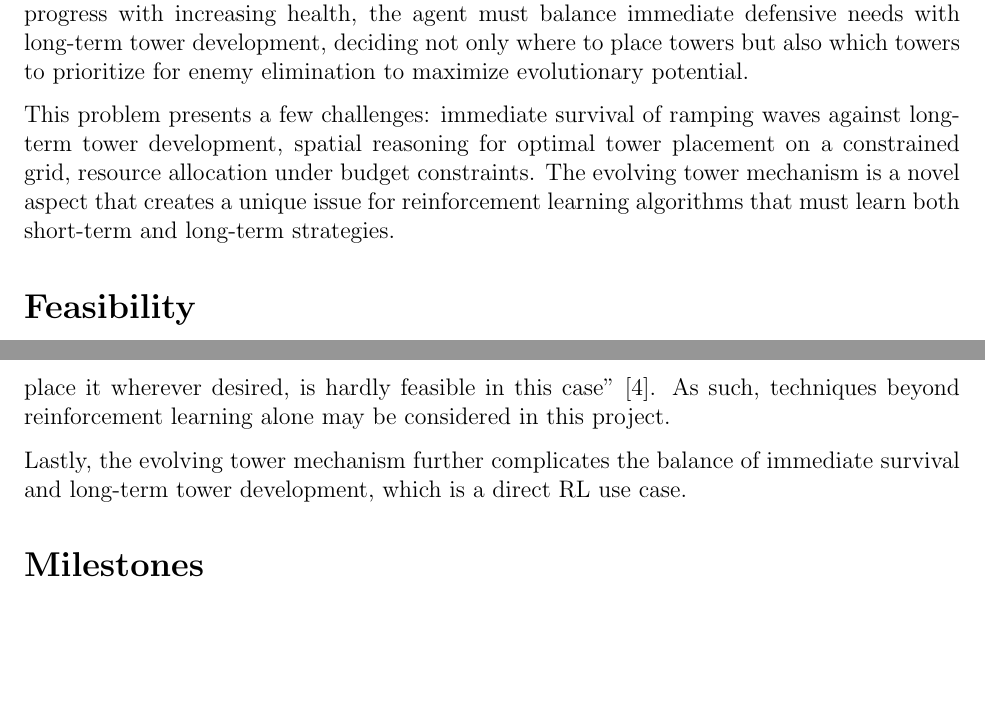
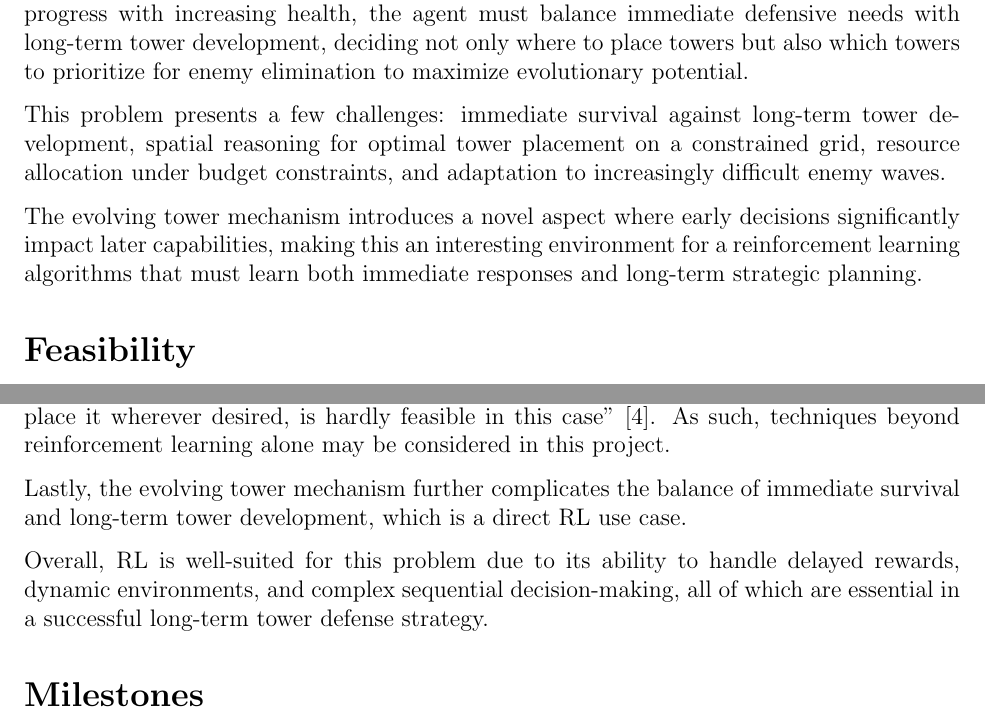
Before and after one commit to awallace77/comp4010-project, a LaTeX document (proposal/proposal.tex): two parts of pages 1 and 2 of 2 before the commit and two parts of pages 1 and 2 of 3 after it, joined at a grey line, cut so that both start at the same text, the shorter picture padded with empty space. Compiled offline with pdfLaTeX.

Commit message:
added some text back, didn't read that it was 2 pages excluding references.

```diff
--- a/proposal/proposal.tex
+++ b/proposal/proposal.tex
@@ -42,9 +42,12 @@ We aim to develop and train a reinforcement learning agent to play an evolving t
 
 The agent must learn to place two types of towers: single target and area-of-effect. The environment will be grid-based with limited budget constraints per wave. As enemy waves progress with increasing health, the agent must balance immediate defensive needs with long-term tower development, deciding not only where to place towers but also which towers to prioritize for enemy elimination to maximize evolutionary potential.\par
 
-This problem presents a few challenges: immediate survival of ramping waves against long-term tower development, spatial reasoning for optimal tower placement on a constrained grid, resource allocation under budget constraints.
-The evolving tower mechanism is a novel aspect that creates a unique issue for reinforcement learning algorithms that must learn both short-term and long-term strategies. \par
+This problem presents a few challenges: immediate survival against long-term tower development, spatial reasoning for optimal tower placement on a constrained grid, resource
+allocation under budget constraints, and adaptation to increasingly difficult enemy waves.\par
 
+The evolving tower mechanism introduces a novel aspect where early decisions significantly
+impact later capabilities, making this an interesting environment for a reinforcement learning
+algorithms that must learn both immediate responses and long-term strategic planning.\par
 
 \section*{Feasibility}
 
@@ -58,3 +64,6 @@ Lastly, the evolving tower mechanism further complicates the balance of immediat
+Overall, RL is well-suited for this problem due to its ability to handle delayed rewards,
+dynamic environments, and complex sequential decision-making, all of which are essential in
+a successful long-term tower defense strategy. \par
 
 
 \section*{Milestones}
```
Also changed, not shown: proposal/proposal.tex (5 more changed lines).
